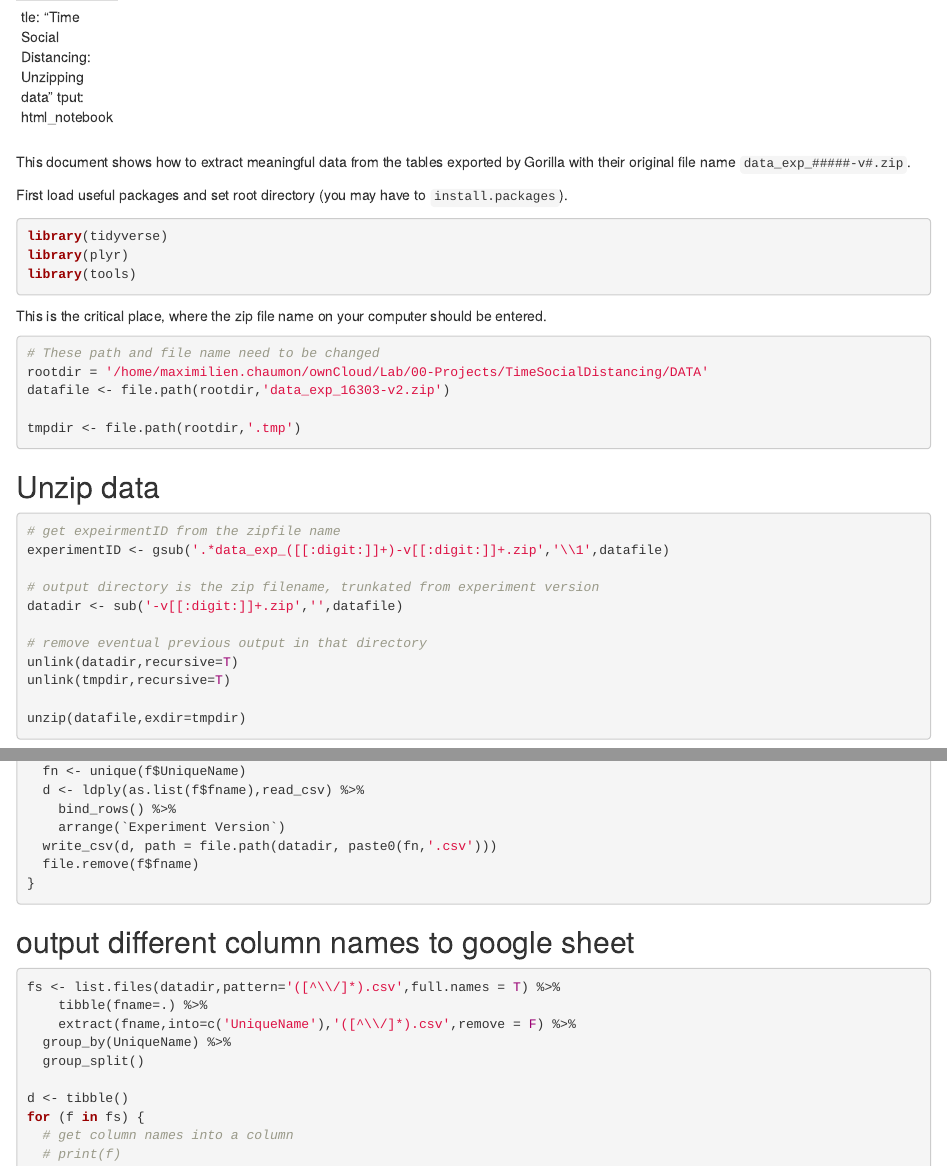
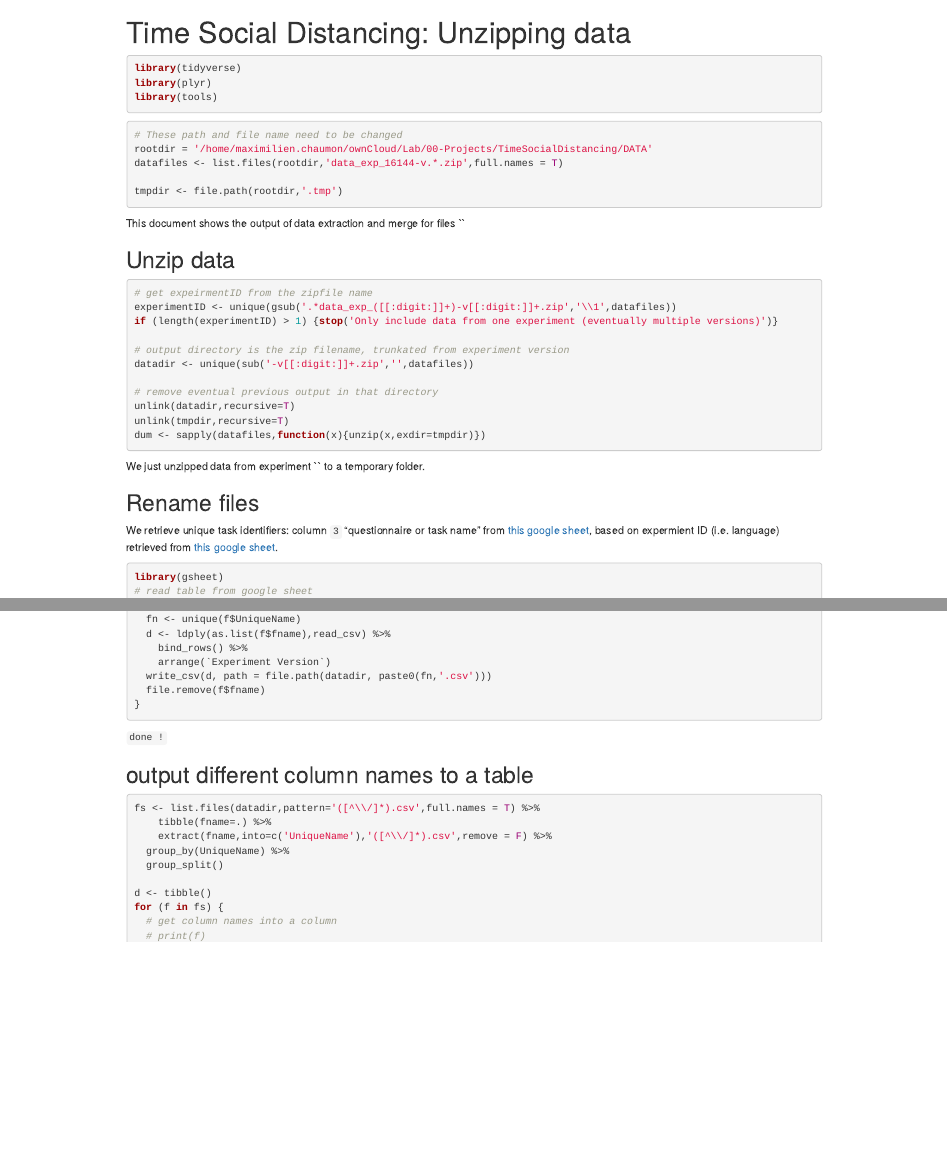
Before and after one commit to dnacombo/TimeSocialDistancing, an R Markdown document (DataUnzip.Rmd): the page in a window 1100 px wide, from its top, and a second part further down, joined at a grey line. Rendered offline with R 4.5, knitr and Pandoc, with nearby package versions; some code elsewhere in the file could not run offline.

Commit message:
DataUnzip: include several versions of a given experiment

````diff
--- a/DataUnzip.Rmd
+++ b/DataUnzip.Rmd
@@ -1,44 +1,48 @@
-  ---
+---
 title: "Time Social Distancing: Unzipping data"
-output: html_notebook
-
+output:
+  html_notebook:
+    code_folding: hide
+    toc: yes
 ---
 
-This document shows how to extract meaningful data from the tables exported by Gorilla with their original file name `data_exp_#####-v#.zip`.
 
-First load useful packages and set root directory  (you may have to `install.packages`).
 ```{r, message=F}
 library(tidyverse)
 library(plyr)
 library(tools)
 ```
 
-This is the critical place, where the zip file name on your computer should be entered.
-
 ```{r, message=F}
 # These path and file name need to be changed
 rootdir = '/home/maximilien.chaumon/ownCloud/Lab/00-Projects/TimeSocialDistancing/DATA'
-datafile <- file.path(rootdir,'data_exp_16303-v2.zip')
+datafiles <- list.files(rootdir,'data_exp_16144-v.*.zip',full.names = T)
 
 tmpdir <- file.path(rootdir,'.tmp')
 
 ```
 
+This document shows the output of data extraction and merge for files ``r basename(datafiles)``
+
 ## Unzip data
 
 ```{r}
+
 # get expeirmentID from the zipfile name
-experimentID <- gsub('.*data_exp_([[:digit:]]+)-v[[:digit:]]+.zip','\\1',datafile)
+experimentID <- unique(gsub('.*data_exp_([[:digit:]]+)-v[[:digit:]]+.zip','\\1',datafiles))
+if (length(experimentID) > 1) {stop('Only include data from one experiment (eventually multiple versions)')}
 
 # output directory is the zip filename, trunkated from experiment version
-datadir <- sub('-v[[:digit:]]+.zip','',datafile)
+datadir <- unique(sub('-v[[:digit:]]+.zip','',datafiles))
 
 # remove eventual previous output in that directory
 unlink(datadir,recursive=T)
 unlink(tmpdir,recursive=T)
+dum <- sapply(datafiles,function(x){unzip(x,exdir=tmpdir)})
 
-unzip(datafile,exdir=tmpdir)
 ```
+
+We just unzipped data from experiment ``r experimentID`` to a temporary folder.
 
 ## Rename files
 
@@ -116,7 +120,9 @@
 }
 ```
 
-## output different column names to google sheet
+`done !`
+
+## output different column names to a table
 
 ```{r}
 
````
Also changed, not shown: DataUnzip.Rmd (14 more changed lines).
